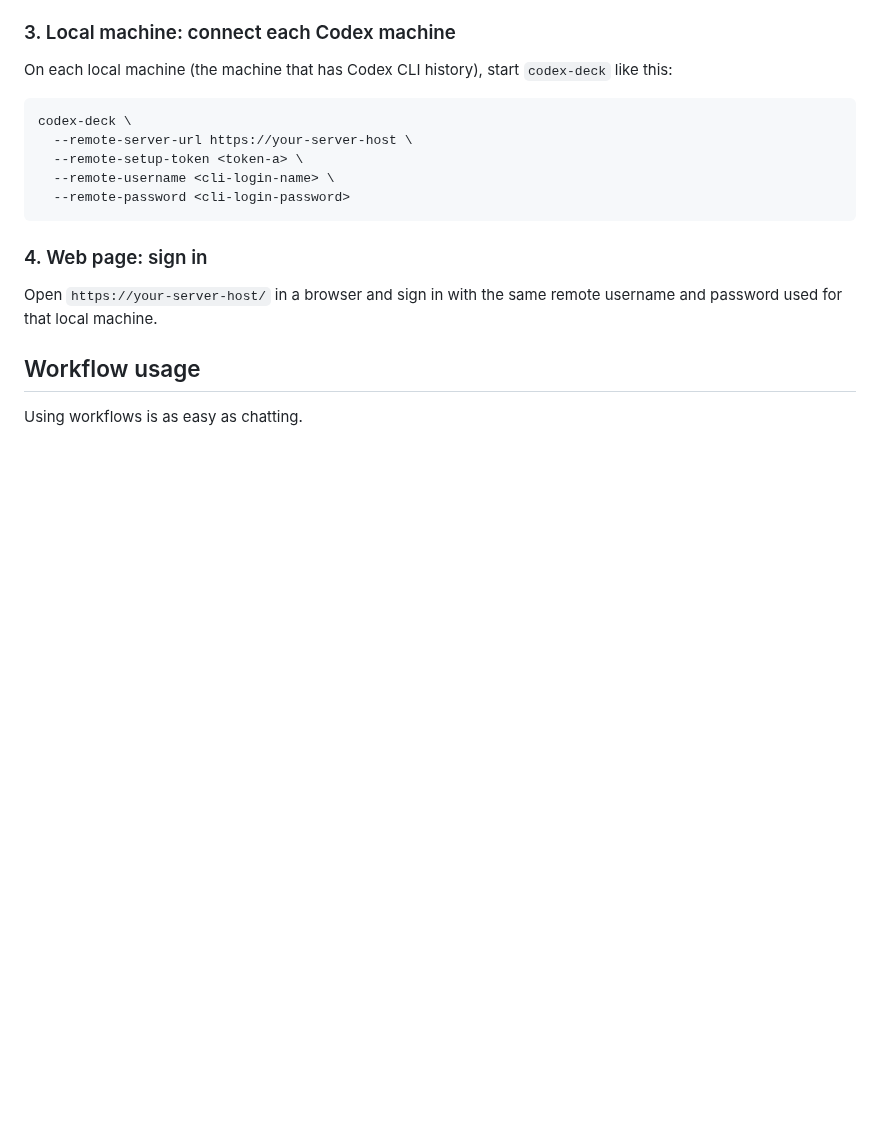
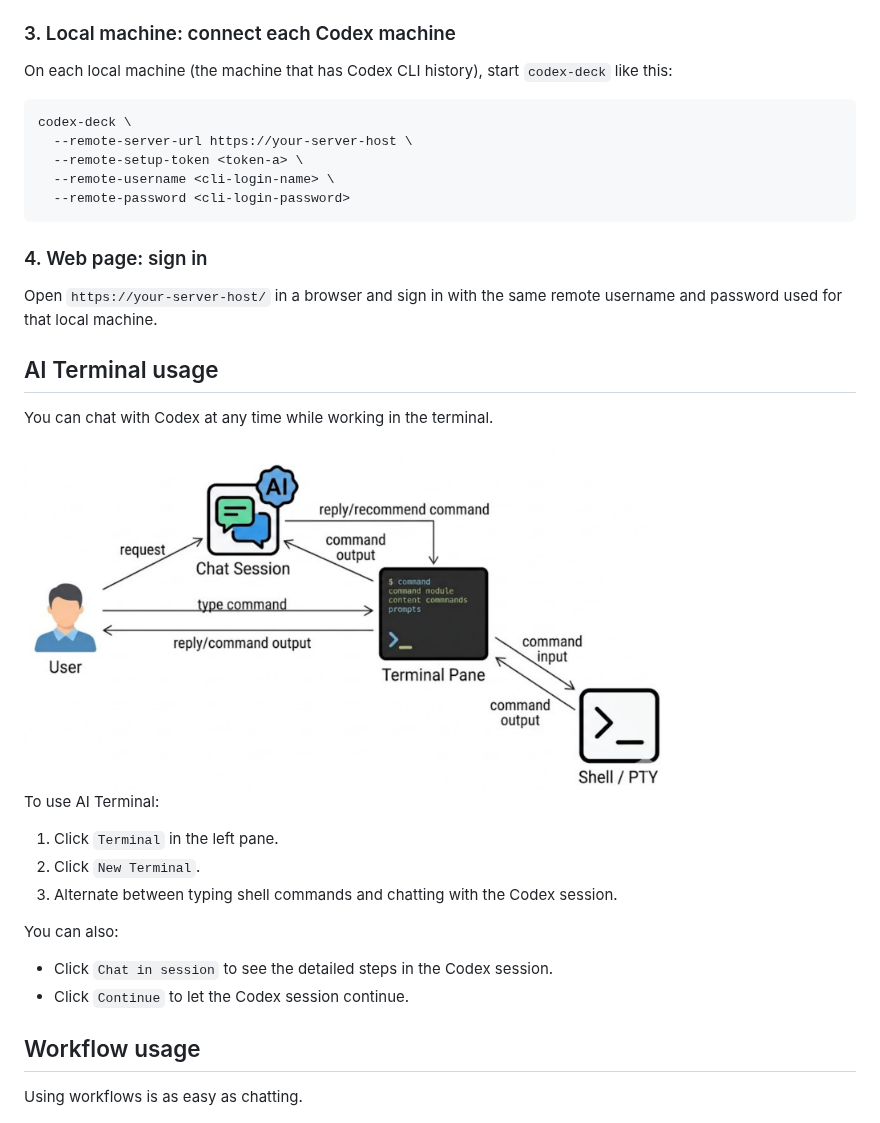
Before and after one commit to asfsdsf/codex-deck, a Markdown page: README.md, the part around one of its changes. GitHub-like rendering; pictures changed too: docs/img/ai-terminal.png (added); blank space fills up the shorter version.

```diff
--- a/README.md
+++ b/README.md
@@ -253,6 +266,22 @@ codex-deck \
 
 Open `https://your-server-host/` in a browser and sign in with the same remote username and password used for that local machine.
 
+## AI Terminal usage
+
+You can chat with Codex at any time while working in the terminal.
+
+<img title="" src="docs/img/ai-terminal.png" alt="Codex Deck Flow preview" width="641">
+
+To use AI Terminal:
+
+1. Click `Terminal` in the left pane.
+2. Click `New Terminal`.
+3. Alternate between typing shell commands and chatting with the Codex session.
+
+You can also:
+- Click `Chat in session` to see the detailed steps in the Codex session.
+- Click `Continue` to let the Codex session continue.
+
 ## Workflow usage
 
 Using workflows is as easy as chatting.
```
Also changed, not shown: other parts of README.md (+14 -1 lines), docs/img/terminal.png (added), docs/img/workflow.png (added).
